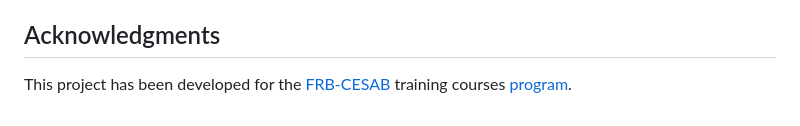
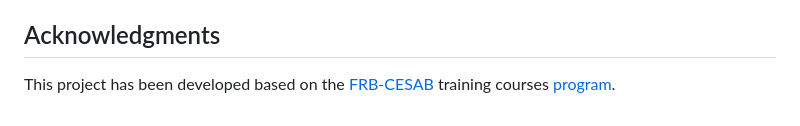
Before and after one commit to dbeillouin/cours_Meta_analyses, a Markdown page: README.md, the part around the change. Rendered like a GitHub page.

Commit message:
change ackno

```diff
--- a/README.md
+++ b/README.md
@@ -84,4 +84,4 @@ Please note that the `quarto-template` project is released with a [Contributor C
 
 ## Acknowledgments
 
-This project has been developed for the [FRB-CESAB](https://www.fondationbiodiversite.fr/en/about-the-foundation/le-cesab/) training courses [program](https://frbcesab.github.io/content/courses.html).
+This project has been developed based on the [FRB-CESAB](https://www.fondationbiodiversite.fr/en/about-the-foundation/le-cesab/) training courses [program](https://frbcesab.github.io/content/courses.html).
```
